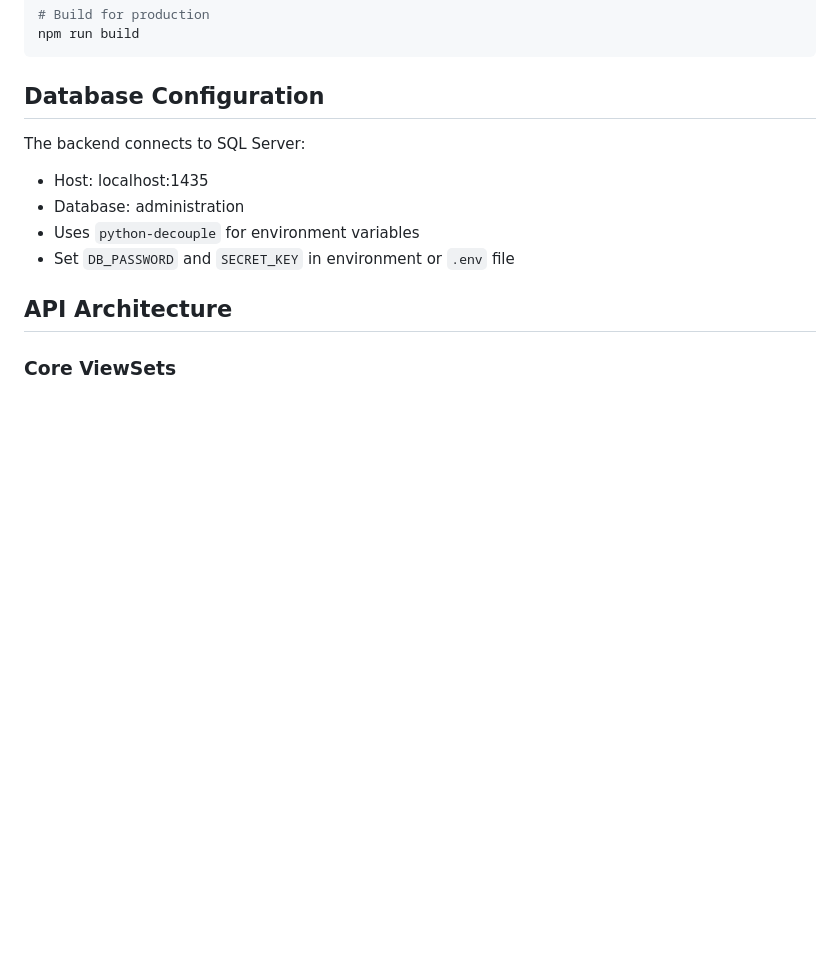
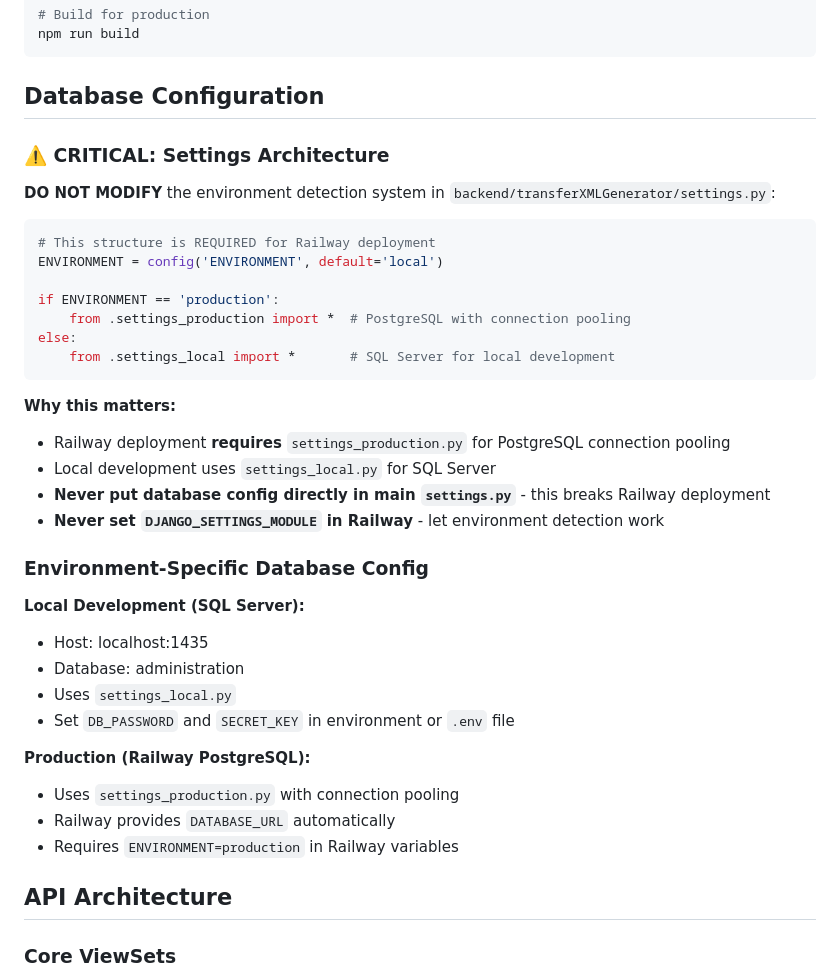
Before and after one commit to tothsteve/transferXMLGenerator, a Markdown page: CLAUDE.md, the part around the change. Rendered like a GitHub page; blank space fills up the shorter version.

````diff
--- a/CLAUDE.md
+++ b/CLAUDE.md
@@ -68,11 +68,38 @@ npm run build
 
 ## Database Configuration
 
-The backend connects to SQL Server:
+### ⚠️ CRITICAL: Settings Architecture
+
+**DO NOT MODIFY** the environment detection system in `backend/transferXMLGenerator/settings.py`:
+
+```python
+# This structure is REQUIRED for Railway deployment
+ENVIRONMENT = config('ENVIRONMENT', default='local')
+
+if ENVIRONMENT == 'production':
+    from .settings_production import *  # PostgreSQL with connection pooling
+else:
+    from .settings_local import *       # SQL Server for local development
+```
+
+**Why this matters:**
+- Railway deployment **requires** `settings_production.py` for PostgreSQL connection pooling
+- Local development uses `settings_local.py` for SQL Server
+- **Never put database config directly in main `settings.py`** - this breaks Railway deployment
+- **Never set `DJANGO_SETTINGS_MODULE` in Railway** - let environment detection work
+
+### Environment-Specific Database Config
+
+**Local Development (SQL Server):**
 - Host: localhost:1435
 - Database: administration
-- Uses `python-decouple` for environment variables
+- Uses `settings_local.py`
 - Set `DB_PASSWORD` and `SECRET_KEY` in environment or `.env` file
+
+**Production (Railway PostgreSQL):**
+- Uses `settings_production.py` with connection pooling
+- Railway provides `DATABASE_URL` automatically
+- Requires `ENVIRONMENT=production` in Railway variables
 
 ## API Architecture
 
````
Also changed, not shown: RAILWAY_SETUP.md (+38 -2 lines).
